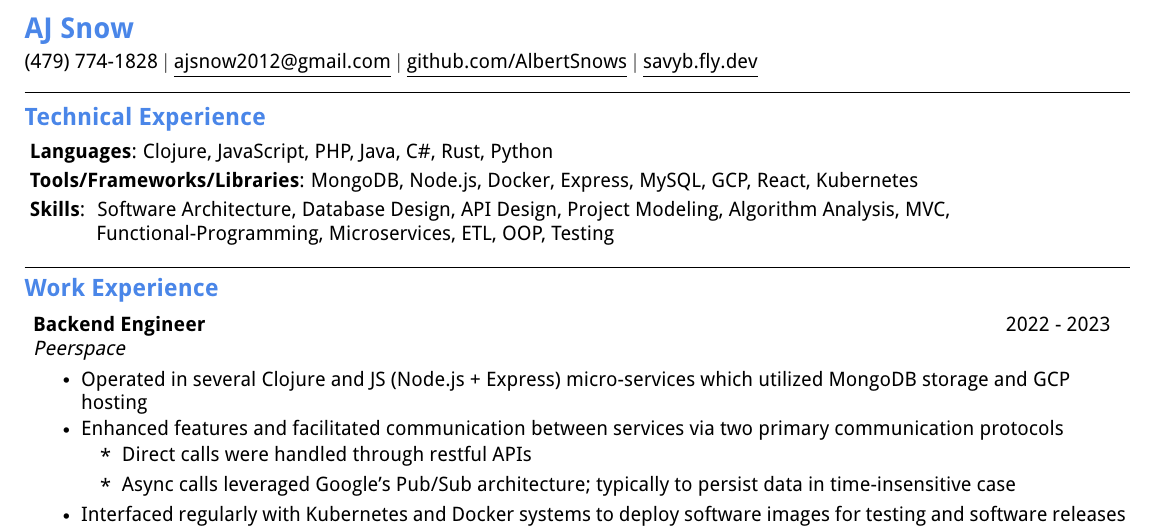
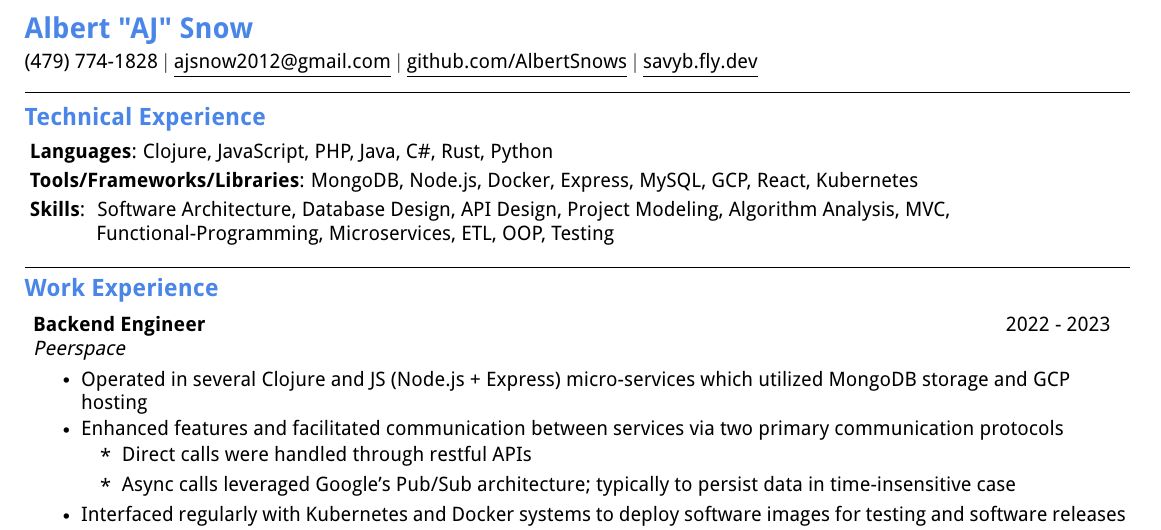
Before and after one commit to AlbertSnows/resume-with-sc, a LaTeX CV (resumes/latex/AJ_Snow_Resume_G.tex): part of the page, cut at the place of the change. Compiled offline with pdfLaTeX.

Commit message:
name change

```diff
--- a/resumes/latex/AJ_Snow_Resume_G.tex
+++ b/resumes/latex/AJ_Snow_Resume_G.tex
@@ -95,7 +95,7 @@
 \begin{document}
 
 %----------HEADING----------
-\textbf{\normalshape \Large \textcolor{magic_blue}{AJ Snow}} \\ \vspace{3pt}
+\textbf{\normalshape \Large \textcolor{magic_blue}{Albert "AJ" Snow}} \\ \vspace{3pt}
 \small (479) 774-1828 $|$ \href{mailto:ajsnow2012@gmail.com}
 {\underline{ajsnow2012@gmail.com}} $|$
 \href{https://github.com/AlbertSnows}{\underline{github.com/AlbertSnows}}
```
Also changed, not shown: resumes/latex/AJ_Snow_Resume_G.pdf.
